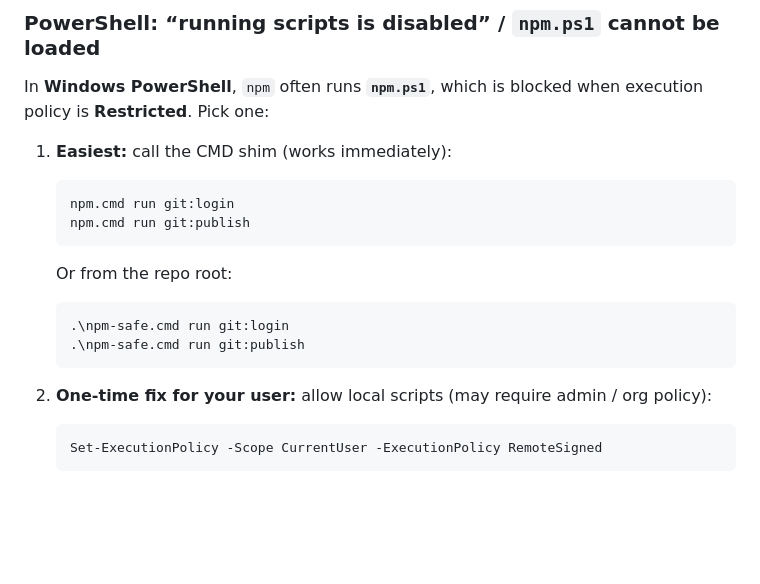
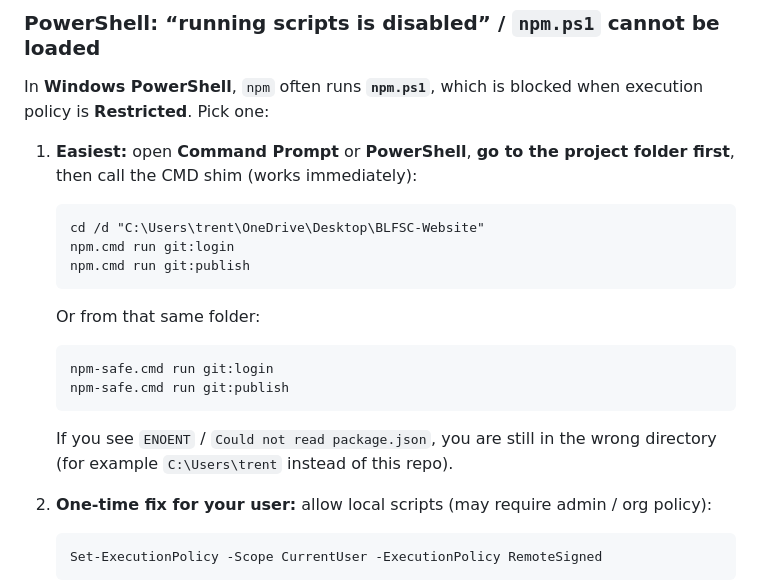
Before and after one commit to trentbinion23-sketch/blfsc-website, a Markdown page: README.md, the part around the change. GitHub-like rendering; blank space fills up the shorter version.

Commit message:
docs: cd to repo before npm.cmd git:login (fix ENOENT)
Made-with: Cursor

````diff
--- a/README.md
+++ b/README.md
@@ -22,19 +22,22 @@ GitHub CLI installs as `gh.exe` under **Program Files**. If typing `gh` in a ter
 
 In **Windows PowerShell**, `npm` often runs **`npm.ps1`**, which is blocked when execution policy is **Restricted**. Pick one:
 
-1. **Easiest:** call the CMD shim (works immediately):
+1. **Easiest:** open **Command Prompt** or **PowerShell**, **go to the project folder first**, then call the CMD shim (works immediately):
 
-   ```powershell
+   ```cmd
+   cd /d "C:\Users\trent\OneDrive\Desktop\BLFSC-Website"
    npm.cmd run git:login
    npm.cmd run git:publish
    ```
 
-   Or from the repo root:
+   Or from that same folder:
 
-   ```powershell
-   .\npm-safe.cmd run git:login
-   .\npm-safe.cmd run git:publish
+   ```cmd
+   npm-safe.cmd run git:login
+   npm-safe.cmd run git:publish
    ```
+
+   If you see `ENOENT` / `Could not read package.json`, you are still in the wrong directory (for example `C:\Users\trent` instead of this repo).
 
 2. **One-time fix for your user:** allow local scripts (may require admin / org policy):
 
````
